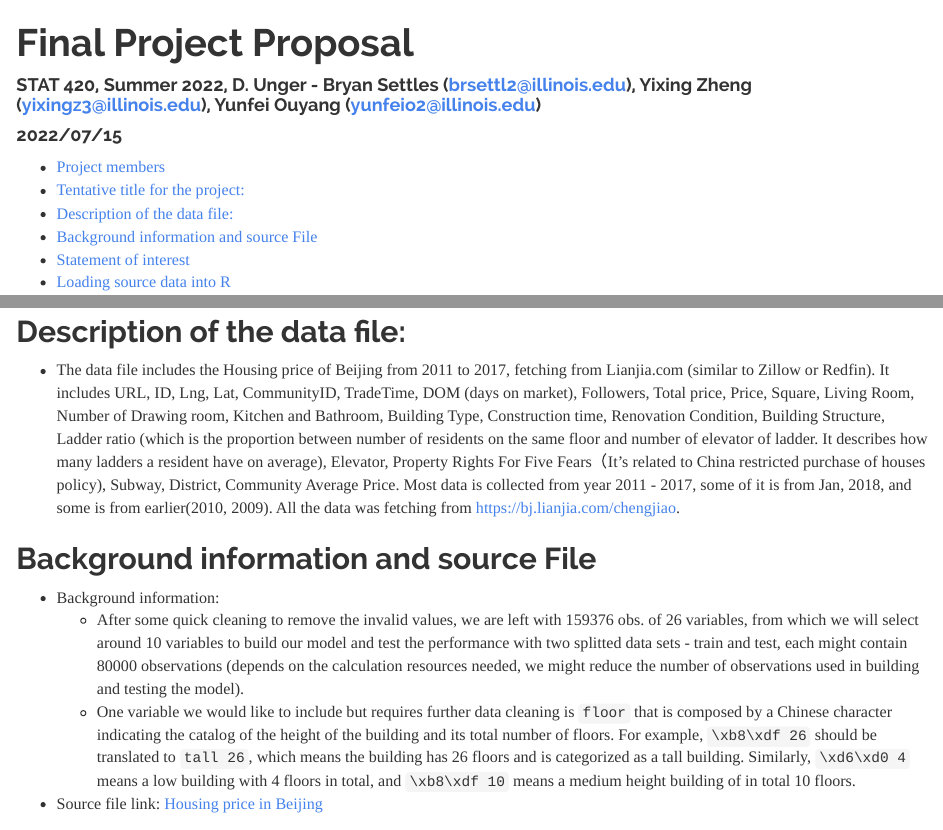
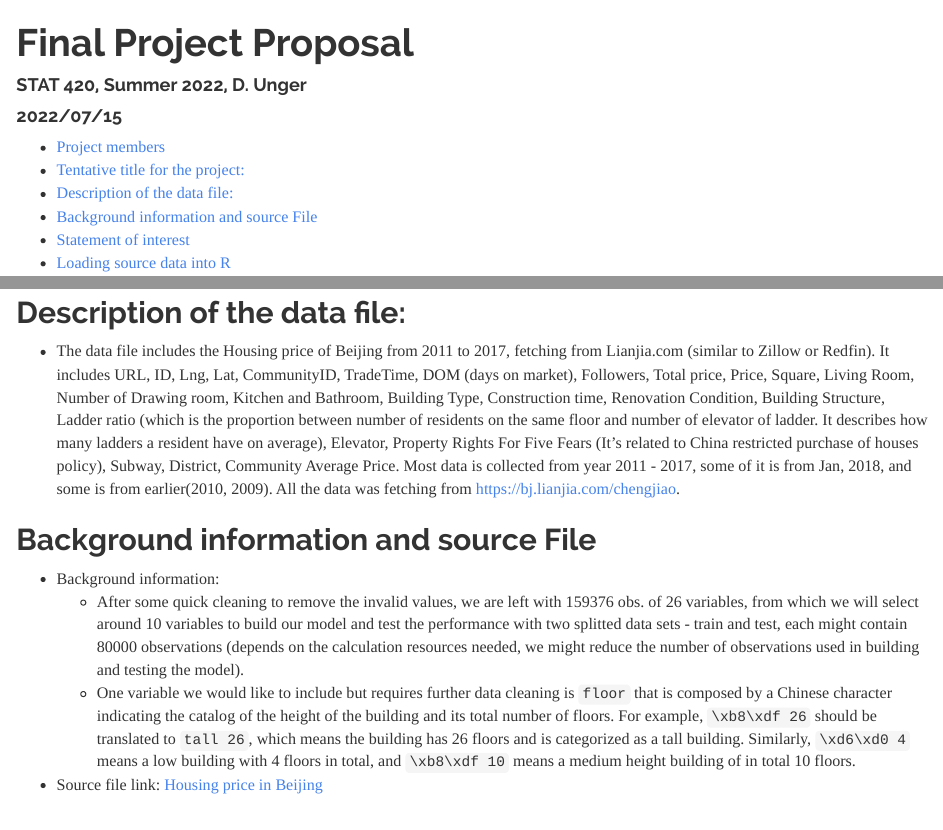
Before and after one commit to yixingz3/STAT420_su_22, an R Markdown document (Project Proposal.Rmd): the page in a window 1100 px wide, from its top, and a second part further down, joined at a grey line. Rendered offline with R 4.5, knitr and Pandoc, with nearby package versions; some code elsewhere in the file could not run offline.

```diff
--- a/Project Proposal.Rmd
+++ b/Project Proposal.Rmd
@@ -1,6 +1,6 @@
 ---
 title: "Final Project Proposal"
-author: "STAT 420, Summer 2022, D. Unger - Bryan Settles (brsettl2@illinois.edu), Yixing Zheng (yixingz3@illinois.edu), Yunfei Ouyang (yunfeio2@illinois.edu)"
+author: "STAT 420, Summer 2022, D. Unger"
 date: '2022/07/15'
 output:
   html_document:
@@ -19,7 +19,7 @@
 - Beijing Real Estate Price Prediction using Statistical Modeling
 
 ## Description of the data file:
-- The data file includes the Housing price of Beijing from 2011 to 2017, fetching from Lianjia.com (similar to Zillow or Redfin). It includes URL, ID, Lng, Lat, CommunityID, TradeTime, DOM (days on market), Followers, Total price, Price, Square, Living Room, Number of Drawing room, Kitchen and Bathroom, Building Type, Construction time, Renovation Condition, Building Structure, Ladder ratio (which is the proportion between number of residents on the same floor and number of elevator of ladder. It describes how many ladders a resident have on average), Elevator, Property Rights For Five Fears（It's related to China restricted purchase of houses policy), Subway, District, Community Average Price. Most data is collected from year 2011 - 2017, some of it is from Jan, 2018, and some is from earlier(2010, 2009).
+- The data file includes the Housing price of Beijing from 2011 to 2017, fetching from Lianjia.com (similar to Zillow or Redfin). It includes URL, ID, Lng, Lat, CommunityID, TradeTime, DOM (days on market), Followers, Total price, Price, Square, Living Room, Number of Drawing room, Kitchen and Bathroom, Building Type, Construction time, Renovation Condition, Building Structure, Ladder ratio (which is the proportion between number of residents on the same floor and number of elevator of ladder. It describes how many ladders a resident have on average), Elevator, Property Rights For Five Fears (It's related to China restricted purchase of houses policy), Subway, District, Community Average Price. Most data is collected from year 2011 - 2017, some of it is from Jan, 2018, and some is from earlier(2010, 2009).
 All the data was fetching from https://bj.lianjia.com/chengjiao.
 
 ## Background information and source File
```
Also changed, not shown: Project-Proposal.html, Project-Proposal.pdf (added).
